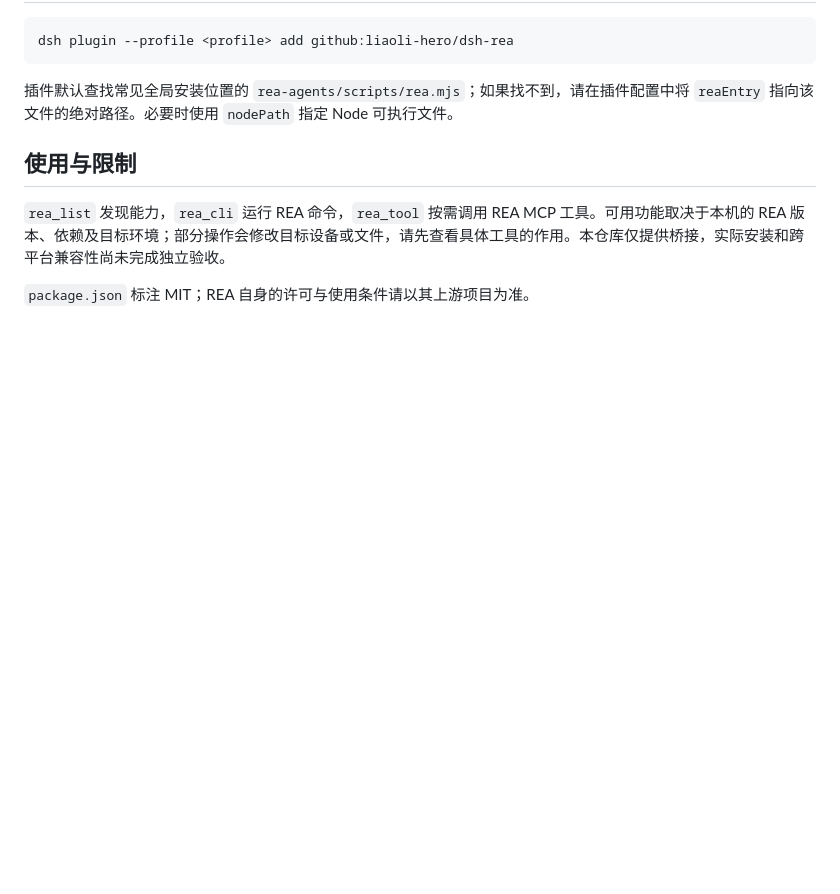
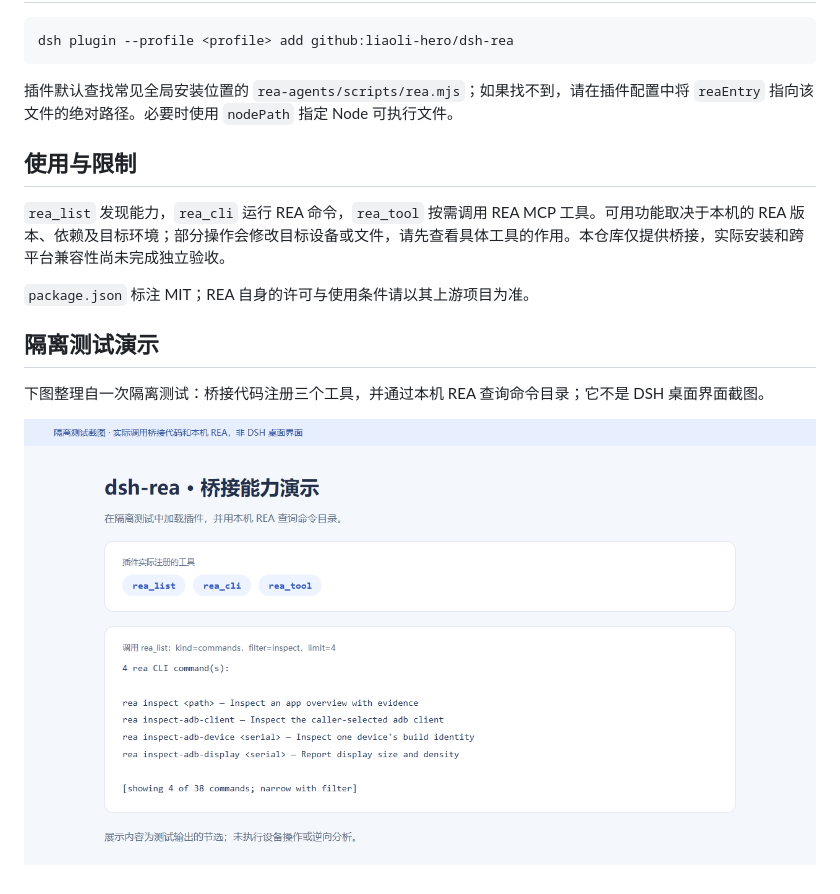
Before and after one commit to liaoli-hero/dsh-rea, a Markdown page: README.md, the part around the change. GitHub-like rendering; pictures changed too: docs/demo.png (added); blank space fills up the shorter version.

Commit message:
Add isolated bridge test demonstration

```diff
--- a/README.md
+++ b/README.md
@@ -21,3 +21,9 @@ dsh plugin --profile <profile> add github:liaoli-hero/dsh-rea
 `rea_list` 发现能力，`rea_cli` 运行 REA 命令，`rea_tool` 按需调用 REA MCP 工具。可用功能取决于本机的 REA 版本、依赖及目标环境；部分操作会修改目标设备或文件，请先查看具体工具的作用。本仓库仅提供桥接，实际安装和跨平台兼容性尚未完成独立验收。
 
 `package.json` 标注 MIT；REA 自身的许可与使用条件请以其上游项目为准。
+
+## 隔离测试演示
+
+下图整理自一次隔离测试：桥接代码注册三个工具，并通过本机 REA 查询命令目录；它不是 DSH 桌面界面截图。
+
+![隔离测试结果](docs/demo.png)
```
